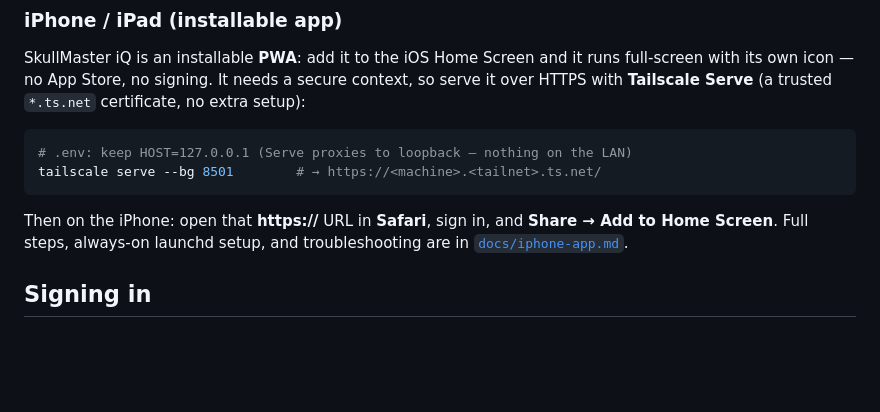
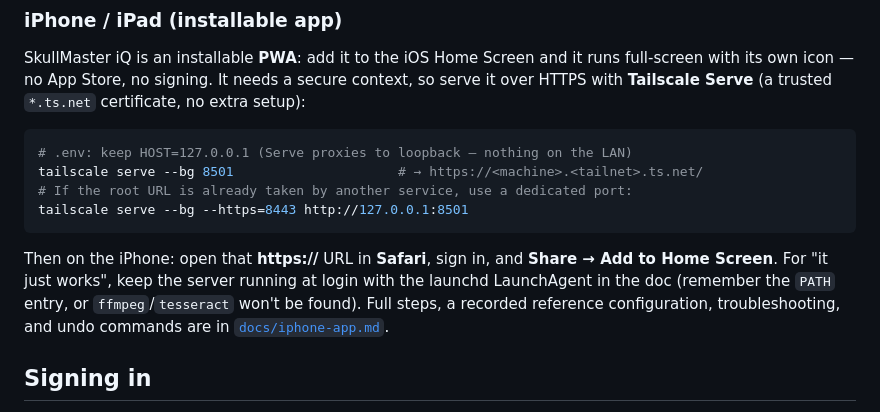
Before and after one commit to RevTheDev-Systems/skullmaster-local, a Markdown page: README.md, the part around the change. Drawn GitHub-style; blank space fills up the shorter version.

````diff
--- a/README.md
+++ b/README.md
@@ -132,12 +132,17 @@ context, so serve it over HTTPS with **Tailscale Serve** (a trusted
 
 ```bash
 # .env: keep HOST=127.0.0.1 (Serve proxies to loopback — nothing on the LAN)
-tailscale serve --bg 8501        # → https://<machine>.<tailnet>.ts.net/
+tailscale serve --bg 8501                     # → https://<machine>.<tailnet>.ts.net/
+# If the root URL is already taken by another service, use a dedicated port:
+tailscale serve --bg --https=8443 http://127.0.0.1:8501
 ```
 
 Then on the iPhone: open that **https://** URL in **Safari**, sign in, and
-**Share → Add to Home Screen**. Full steps, always-on launchd setup, and
-troubleshooting are in [`docs/iphone-app.md`](docs/iphone-app.md).
+**Share → Add to Home Screen**. For "it just works", keep the server running at
+login with the launchd LaunchAgent in the doc (remember the `PATH` entry, or
+`ffmpeg`/`tesseract` won't be found). Full steps, a recorded reference
+configuration, troubleshooting, and undo commands are in
+[`docs/iphone-app.md`](docs/iphone-app.md).
 
 ## Signing in
 
````
Also changed, not shown: docs/iphone-app.md (+83 -6 lines).
